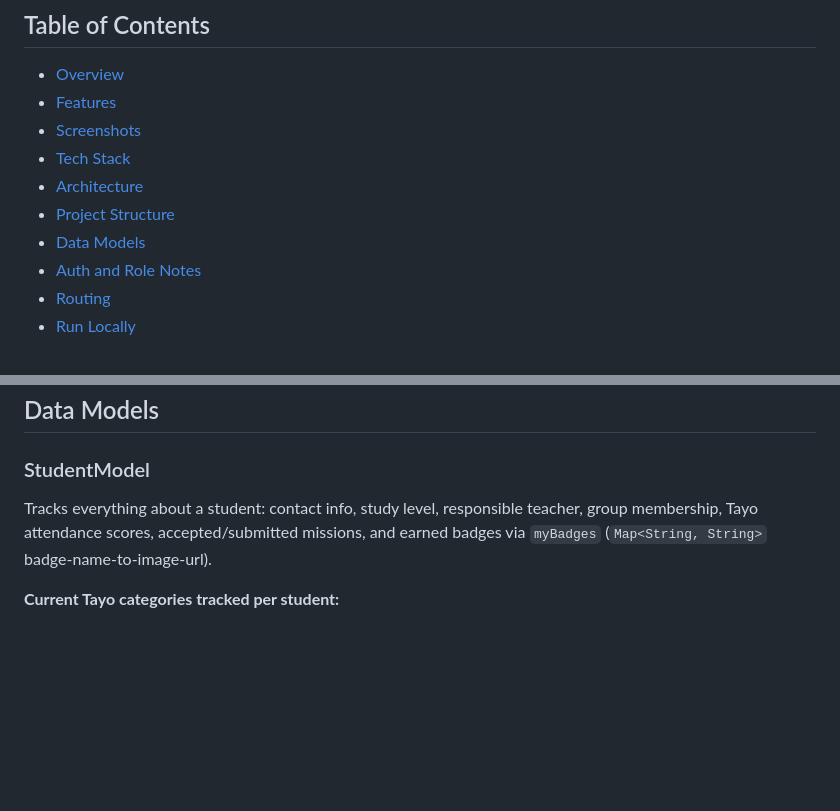
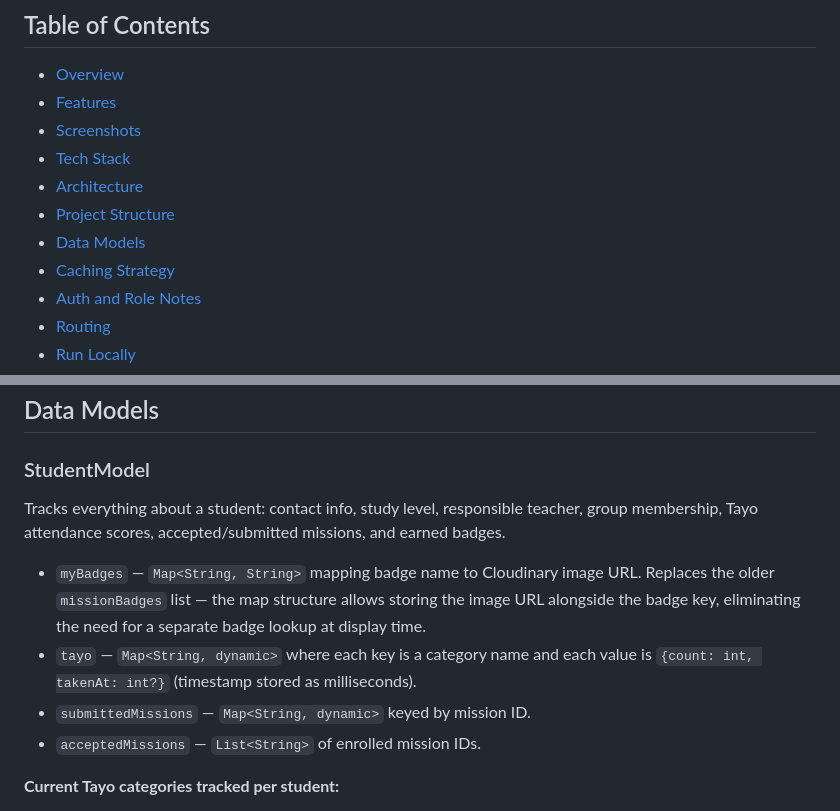
Before and after one commit to Martin-Amgad/Saint-Paul, a Markdown page: README.md, 2 parts joined by grey strips. Rendered like a GitHub page; blank space fills up the shorter version.

```diff
--- a/README.md
+++ b/README.md
@@ -17,6 +17,7 @@
 - [Architecture](#architecture)
 - [Project Structure](#project-structure)
 - [Data Models](#data-models)
+- [Caching Strategy](#caching-strategy)
 - [Auth and Role Notes](#auth-and-role-notes)
 - [Routing](#routing)
 - [Run Locally](#run-locally)
@@ -190,7 +188,12 @@ lib/
 ## Data Models
 
 ### StudentModel
-Tracks everything about a student: contact info, study level, responsible teacher, group membership, Tayo attendance scores, accepted/submitted missions, and earned badges via `myBadges` (`Map<String, String>` badge-name-to-image-url).
+Tracks everything about a student: contact info, study level, responsible teacher, group membership, Tayo attendance scores, accepted/submitted missions, and earned badges.
+
+- `myBadges` — `Map<String, String>` mapping badge name to Cloudinary image URL. Replaces the older `missionBadges` list — the map structure allows storing the image URL alongside the badge key, eliminating the need for a separate badge lookup at display time.
+- `tayo` — `Map<String, dynamic>` where each key is a category name and each value is `{count: int, takenAt: int?}` (timestamp stored as milliseconds).
+- `submittedMissions` — `Map<String, dynamic>` keyed by mission ID.
+- `acceptedMissions` — `List<String>` of enrolled mission IDs.
 
 **Current Tayo categories tracked per student:**
 - Attending Mass
```
Also changed, not shown: other parts of README.md (+48 -25 lines).
